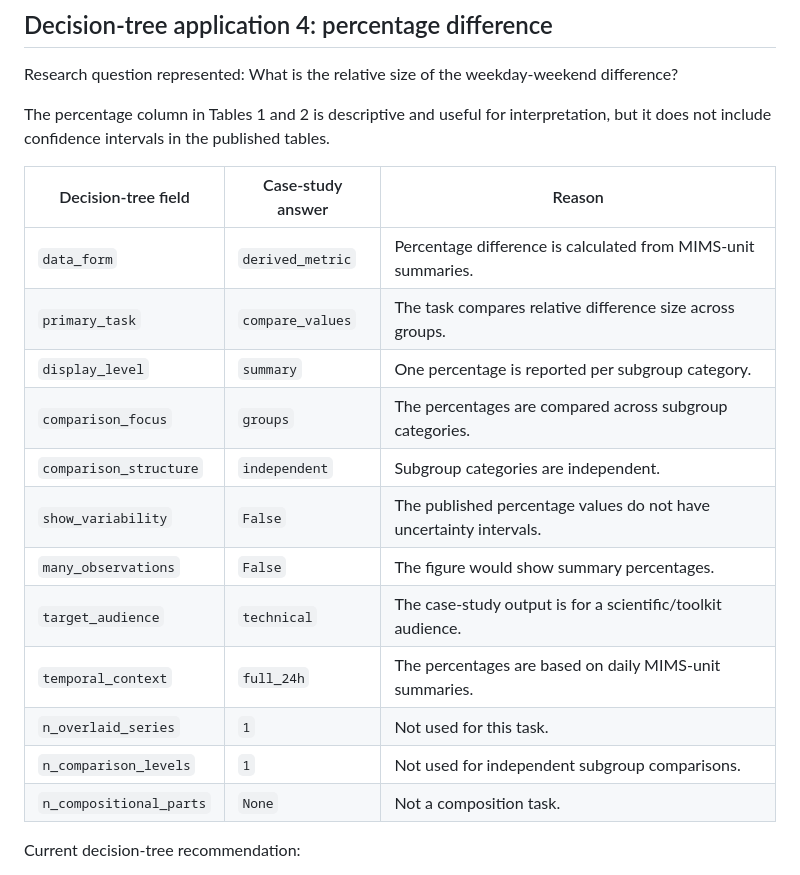
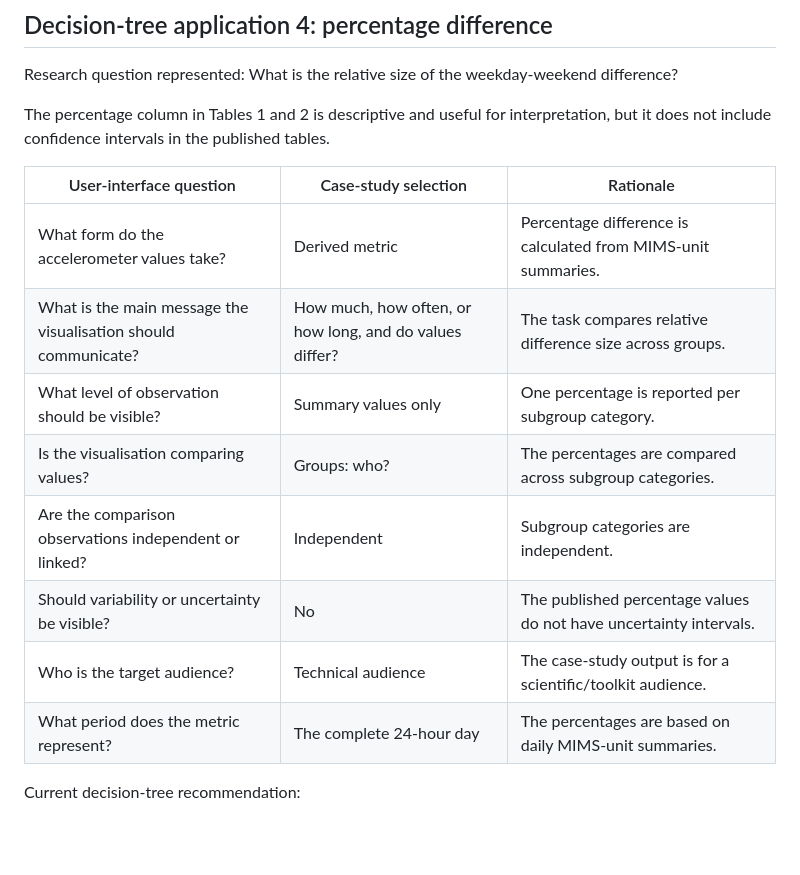
Before and after one commit to mpaivama/accelerometer-visualisation-decision-support, a Markdown page: CASE_STUDY_DECISION_TREE_APPLICATION.md, the part around one of its changes. Drawn GitHub-style; blank space fills up the shorter version.

```diff
--- a/CASE_STUDY_DECISION_TREE_APPLICATION.md
+++ b/CASE_STUDY_DECISION_TREE_APPLICATION.md
@@ -217,20 +217,16 @@ The percentage column in Tables 1 and 2 is descriptive and useful for
 interpretation, but it does not include confidence intervals in the published
 tables.
 
-| Decision-tree field | Case-study answer | Reason |
+| User-interface question | Case-study selection | Rationale |
 | --- | --- | --- |
-| `data_form` | `derived_metric` | Percentage difference is calculated from MIMS-unit summaries. |
-| `primary_task` | `compare_values` | The task compares relative difference size across groups. |
-| `display_level` | `summary` | One percentage is reported per subgroup category. |
-| `comparison_focus` | `groups` | The percentages are compared across subgroup categories. |
-| `comparison_structure` | `independent` | Subgroup categories are independent. |
-| `show_variability` | `False` | The published percentage values do not have uncertainty intervals. |
-| `many_observations` | `False` | The figure would show summary percentages. |
-| `target_audience` | `technical` | The case-study output is for a scientific/toolkit audience. |
-| `temporal_context` | `full_24h` | The percentages are based on daily MIMS-unit summaries. |
-| `n_overlaid_series` | `1` | Not used for this task. |
-| `n_comparison_levels` | `1` | Not used for independent subgroup comparisons. |
-| `n_compositional_parts` | `None` | Not a composition task. |
+| What form do the accelerometer values take? | Derived metric | Percentage difference is calculated from MIMS-unit summaries. |
+| What is the main message the visualisation should communicate? | How much, how often, or how long, and do values differ? | The task compares relative difference size across groups. |
+| What level of observation should be visible? | Summary values only | One percentage is reported per subgroup category. |
+| Is the visualisation comparing values? | Groups: who? | The percentages are compared across subgroup categories. |
+| Are the comparison observations independent or linked? | Independent | Subgroup categories are independent. |
+| Should variability or uncertainty be visible? | No | The published percentage values do not have uncertainty intervals. |
+| Who is the target audience? | Technical audience | The case-study output is for a scientific/toolkit audience. |
+| What period does the metric represent? | The complete 24-hour day | The percentages are based on daily MIMS-unit summaries. |
 
 Current decision-tree recommendation:
 
```
Also changed, not shown: other parts of CASE_STUDY_DECISION_TREE_APPLICATION.md (+39 -39 lines).
